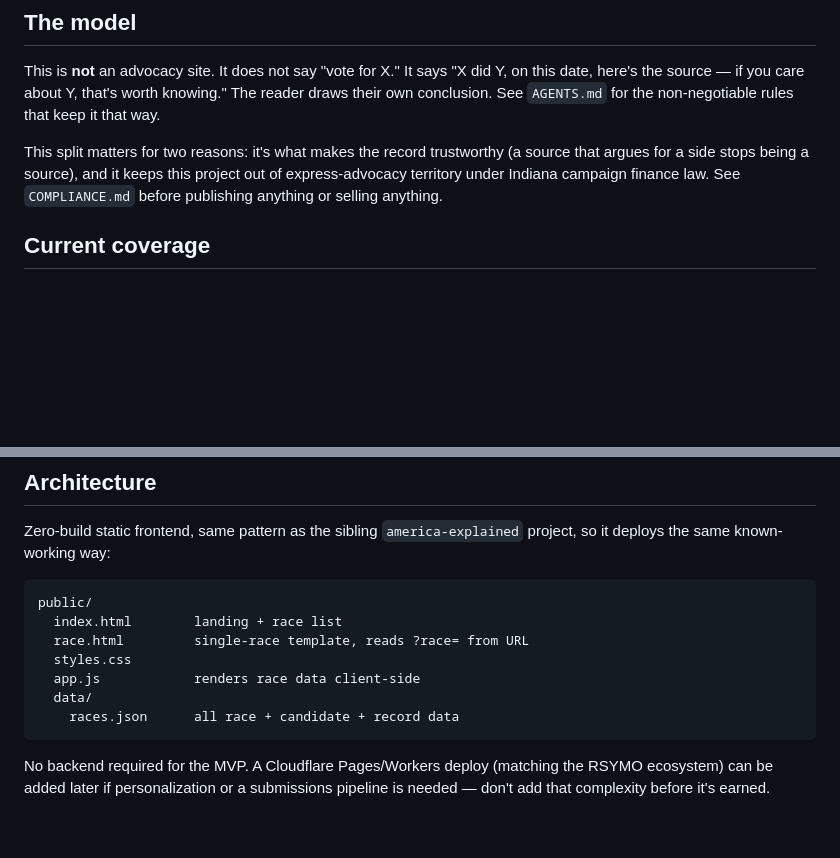
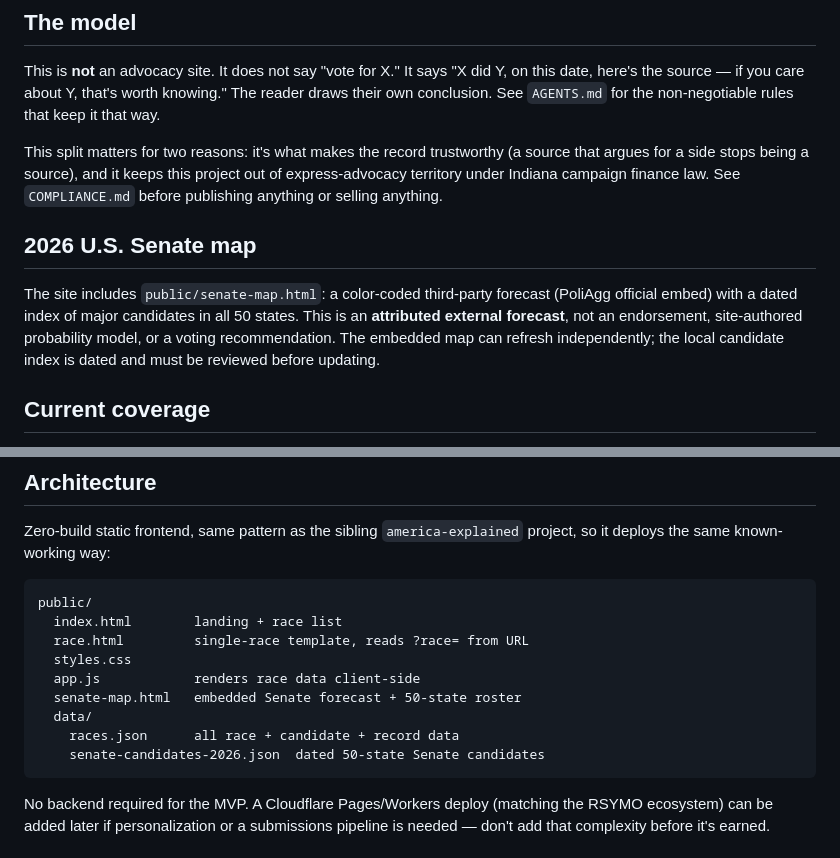
Before and after one commit to Aphexflip/indiana-2026-voter-guide, a Markdown page: README.md, 2 parts joined by grey strips. Rendered like a GitHub page; blank space fills up the shorter version.

Commit message:
docs: describe Senate forecast map and dated candidate guide

````diff
--- a/README.md
+++ b/README.md
@@ -13,6 +13,10 @@ A sourced record of what Indiana's 2026 midterm candidates have actually done in
 This is **not** an advocacy site. It does not say "vote for X." It says "X did Y, on this date, here's the source — if you care about Y, that's worth knowing." The reader draws their own conclusion. See `AGENTS.md` for the non-negotiable rules that keep it that way.
 
 This split matters for two reasons: it's what makes the record trustworthy (a source that argues for a side stops being a source), and it keeps this project out of express-advocacy territory under Indiana campaign finance law. See `COMPLIANCE.md` before publishing anything or selling anything.
+
+## 2026 U.S. Senate map
+
+The site includes `public/senate-map.html`: a color-coded third-party forecast (PoliAgg official embed) with a dated index of major candidates in all 50 states. This is an **attributed external forecast**, not an endorsement, site-authored probability model, or a voting recommendation. The embedded map can refresh independently; the local candidate index is dated and must be reviewed before updating.
 
 ## Current coverage
 
@@ -39,8 +43,10 @@ public/
   race.html         single-race template, reads ?race= from URL
   styles.css
   app.js            renders race data client-side
+  senate-map.html   embedded Senate forecast + 50-state roster
   data/
     races.json      all race + candidate + record data
+    senate-candidates-2026.json  dated 50-state Senate candidates
 ```
 
 No backend required for the MVP. A Cloudflare Pages/Workers deploy (matching the RSYMO ecosystem) can be added later if personalization or a submissions pipeline is needed — don't add that complexity before it's earned.
````
